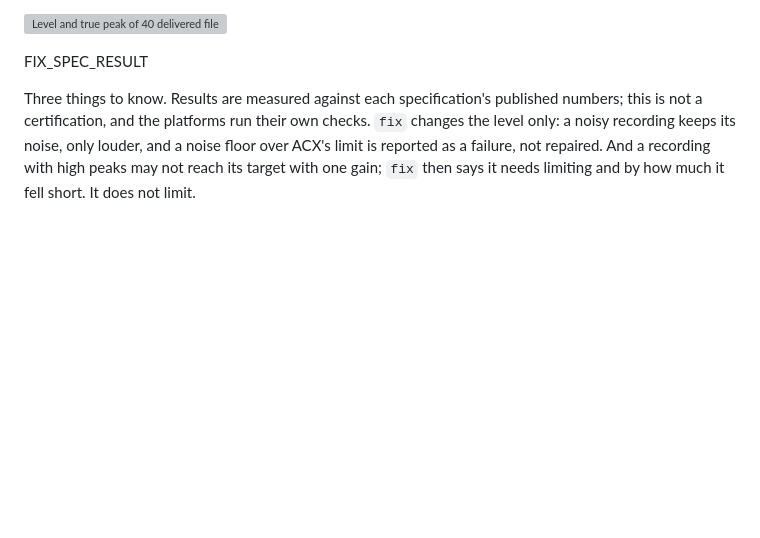
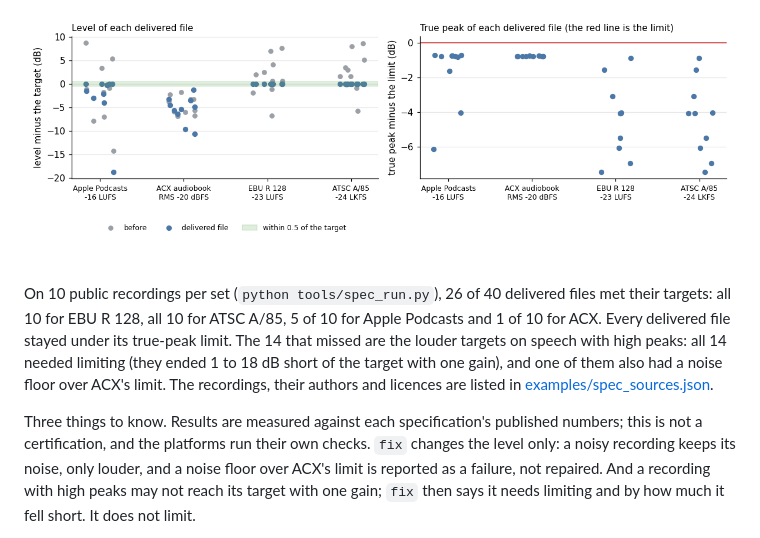
Before and after one commit to EzulFilm/zumzum, a Markdown page: README.md, the part around the change. Rendered like a GitHub page; pictures changed too: docs/img/readme_fix_spec.png (added); blank space fills up the shorter version; grey boxes are pictures that could not be loaded.

Commit message:
README: delivery results on 40 public recordings, with the figure

```diff
--- a/README.md
+++ b/README.md
@@ -137,7 +137,12 @@ to three times. The exit code is 0 only when the delivered file meets the target
 
 ![Level and true peak of 40 delivered files against four sets of delivery targets](docs/img/readme_fix_spec.png)
 
-FIX_SPEC_RESULT
+On 10 public recordings per set (`python tools/spec_run.py`), 26 of 40 delivered files met their targets: all 10
+for EBU R 128, all 10 for ATSC A/85, 5 of 10 for Apple Podcasts and 1 of 10 for ACX. Every delivered file stayed
+under its true-peak limit. The 14 that missed are the louder targets on speech with high peaks: all 14 needed
+limiting (they ended 1 to 18 dB short of the target with one gain), and one of them also had a noise floor over
+ACX's limit. The recordings, their authors and licences are listed in
+[examples/spec_sources.json](examples/spec_sources.json).
 
 Three things to know. Results are measured against each specification's published numbers; this is not a
 certification, and the platforms run their own checks. `fix` changes the level only: a noisy recording keeps its
```
Also changed, not shown: 1 other file.
